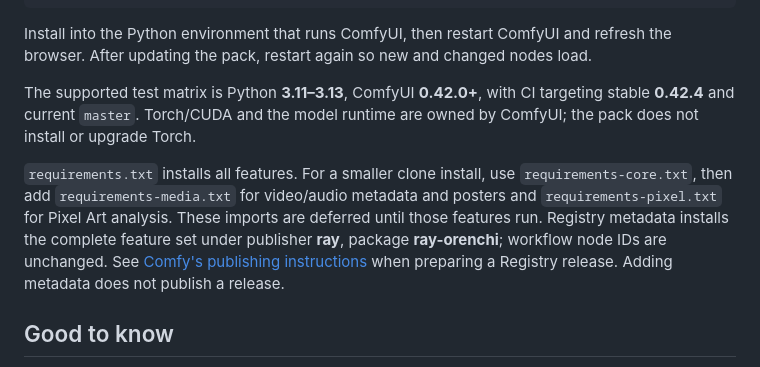
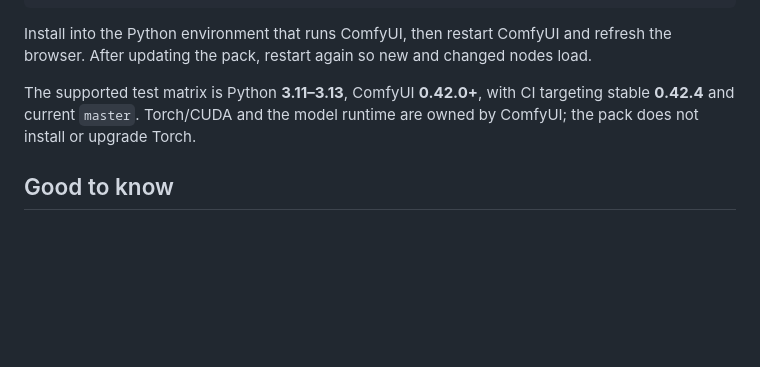
Before and after one commit to MutantSparrow/comfyUI-Ray-Orenchi, a Markdown page: README.md, the part around the change. Drawn GitHub-style; blank space fills up the shorter version.

Commit message:
Update README.md
Prolly better if I don't add more typos

```diff
--- a/README.md
+++ b/README.md
@@ -44,14 +44,6 @@ The supported test matrix is Python **3.11–3.13**, ComfyUI **0.42.0+**, with
 CI targeting stable **0.42.4** and current `master`. Torch/CUDA and the model runtime
 are owned by ComfyUI; the pack does not install or upgrade Torch.
 
-`requirements.txt` installs all features. For a smaller clone install, use
-`requirements-core.txt`, then add `requirements-media.txt` for video/audio metadata
-and posters and `requirements-pixel.txt` for Pixel Art analysis. These imports are
-deferred until those features run. Registry metadata installs the complete feature
-set under publisher **ray**, package **ray-orenchi**; workflow node IDs are unchanged.
-See [Comfy's publishing instructions](https://docs.comfy.org/registry/publishing)
-when preparing a Registry release. Adding metadata does not publish a release.
-
 ## Good to know
 
 - **Fast Qwen3-VL Infer** needs a full native Qwen3-VL 4B or 8B checkpoint loaded with
```
